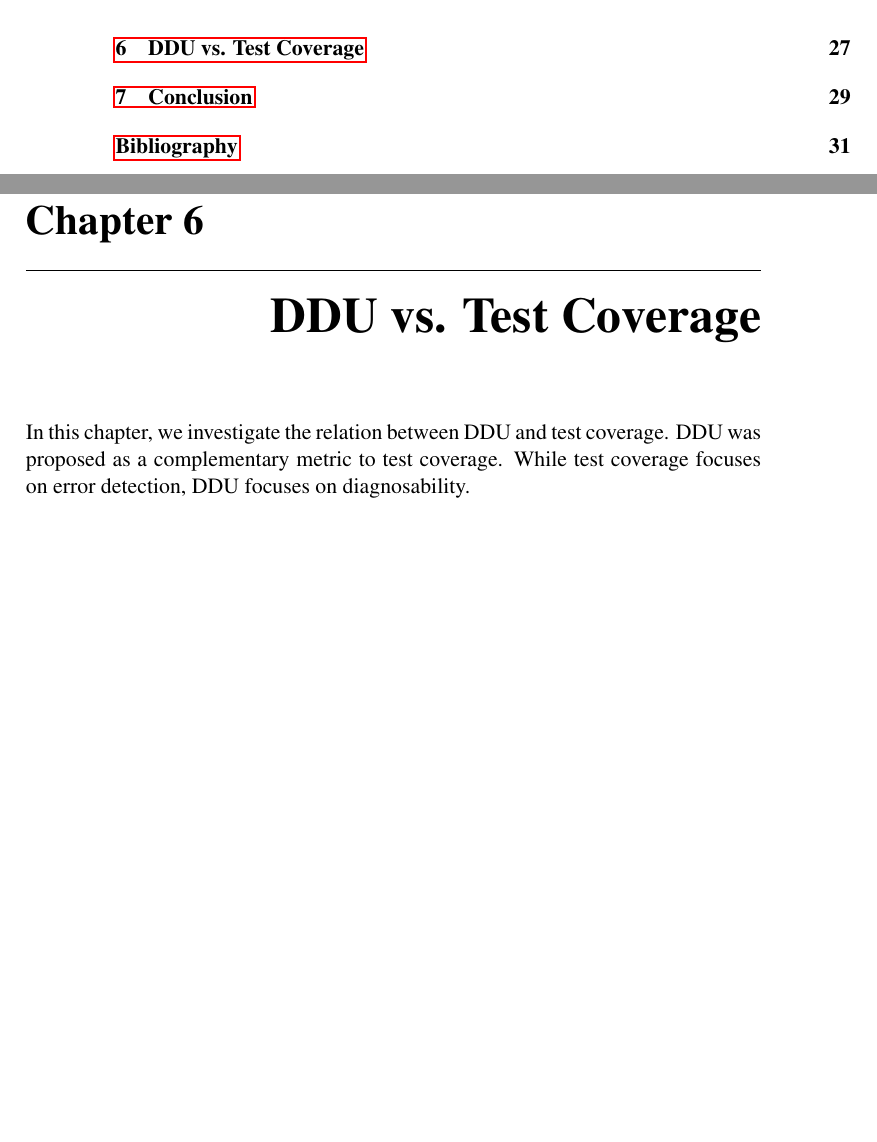
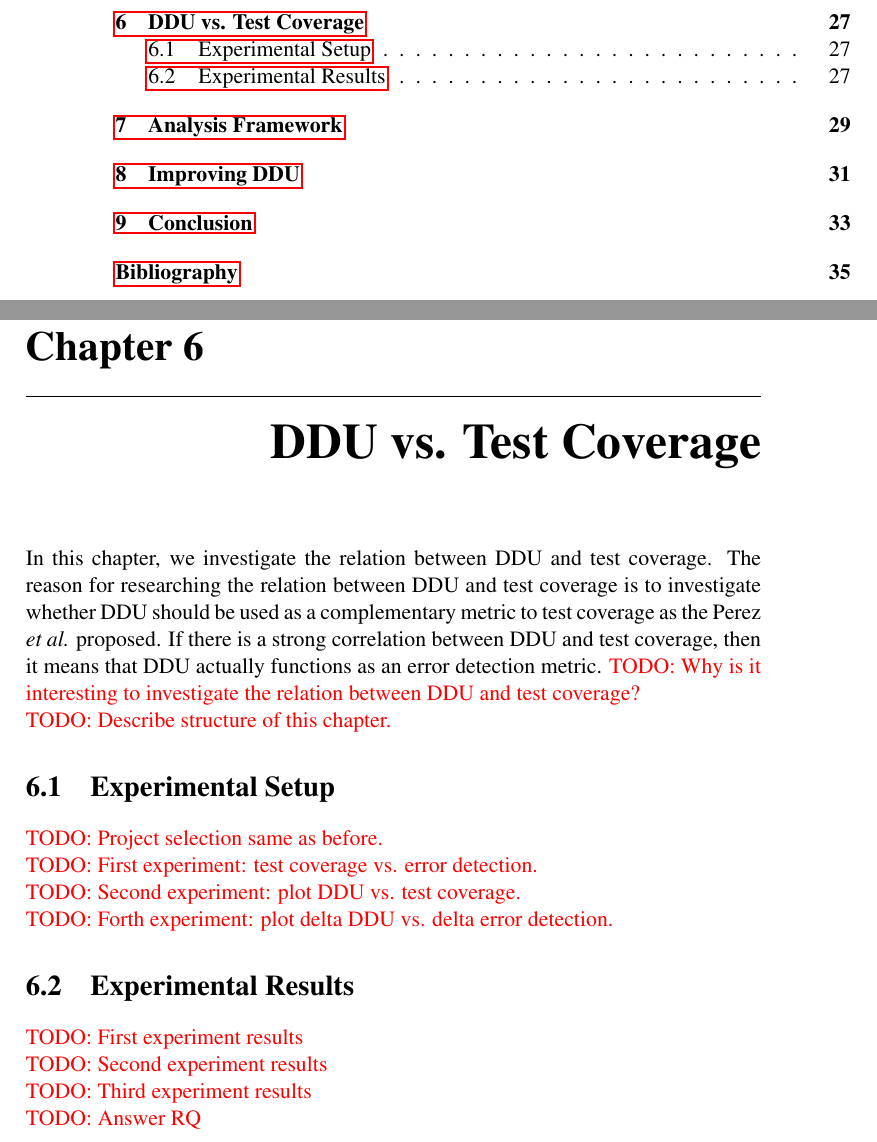
Before and after one commit to aaronang/thesis, a LaTeX thesis (main.tex, which reads preamble.tex): two parts of pages 10 and 39 of 44 before the commit and two parts of pages 10 and 39 of 48 after it, joined at a grey line, cut so that both start at the same text, the shorter picture padded with empty space. Compiled offline with pdfLaTeX.

Commit message:
Describe content of RQ3

```diff
--- a/main.tex
+++ b/main.tex
@@ -887,8 +887,29 @@ There is also no strong evidence that density, diversity, and uniqueness are cor
 \chapter{DDU vs. Test Coverage}
 \label{ch:rq3}
 In this chapter, we investigate the relation between DDU and test coverage.
-DDU was proposed as a complementary metric to test coverage.
-While test coverage focuses on error detection, DDU focuses on diagnosability.
+The reason for researching the relation between DDU and test coverage is to investigate whether DDU should be used as a complementary metric to test coverage as the Perez \etal proposed.
+If there is a strong correlation between DDU and test coverage, then it means that DDU actually functions as an error detection metric.
+\todo{Why is it interesting to investigate the relation between DDU and test coverage?}
+
+\todo{Describe structure of this chapter.}
+
+\section{Experimental Setup}
+\todo{Project selection same as before.}
+
+\todo{First experiment: test coverage vs. error detection.}
+
+\todo{Second experiment: plot DDU vs. test coverage.}
+
+\todo{Forth experiment: plot delta DDU vs. delta error detection.}
+
+\section{Experimental Results}
+\todo{First experiment results}
+
+\todo{Second experiment results}
+
+\todo{Third experiment results}
+
+\todo{Answer RQ}
 
 \begin{table}[]
 \centering
--- a/preamble.tex
+++ b/preamble.tex
@@ -24,8 +24,8 @@
 \usepackage{mwe}
 
 \newcommand{\etal}{\emph{et al.}\xspace}
-\newcommand\todo[1]{\textcolor{red}{TODO: #1}}
-\newcommand\note[1]{\textcolor{red}{NOTE: #1}}
+\newcommand\todo[1]{\noindent\textcolor{red}{TODO: #1}}
+\newcommand\note[1]{\noindent\textcolor{red}{NOTE: #1}}
 
 \def\chapterautorefname{Chapter}
 \def\sectionautorefname{Section}
```
Also changed, not shown: main.pdf, main.tex (8 more changed lines).
